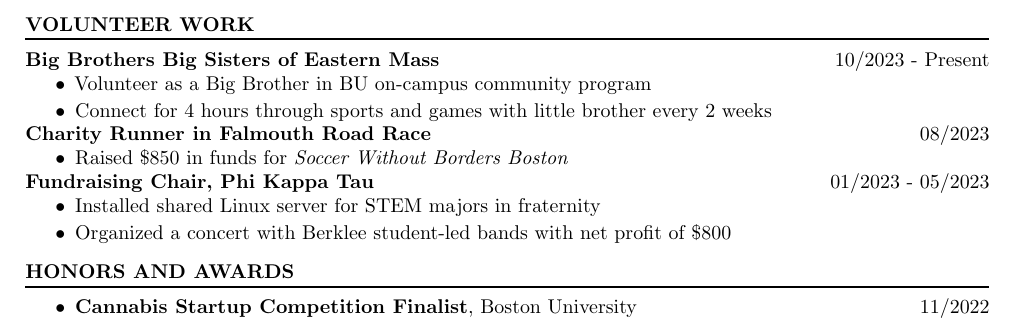
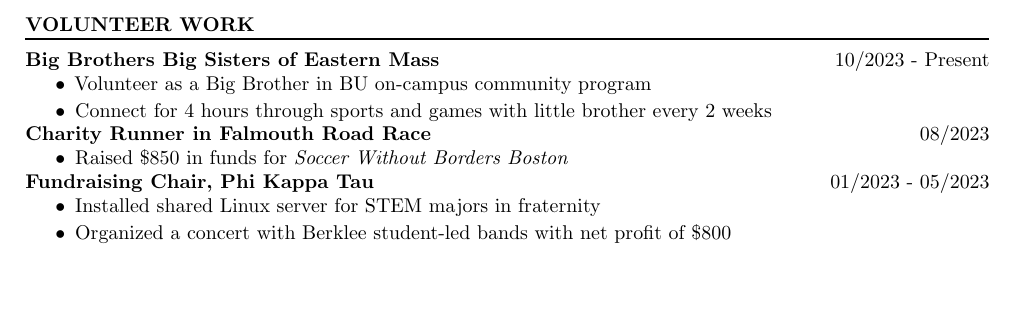
Before and after one commit to rkulskis/rkulskis.github.io, a LaTeX CV (resume/rossMikulskisResume.tex): part of page 2 of 2, cut so that both start at the same text, the shorter picture padded with empty space. Compiled offline with pdfLaTeX.

Commit message:
fix: resume

```diff
--- a/resume/rossMikulskisResume.tex
+++ b/resume/rossMikulskisResume.tex
@@ -119,12 +119,12 @@ manuscript in preparation for RTAS '25
 
 
   % -----------AWARDS-----------------
-  \section{HONORS AND AWARDS}
-  \vspace{-0.75em}
-  \begin{itemize}{
-    \item \honor{Cannabis Startup Competition Finalist}{Boston University}{11/2022}
-    }
-  \end{itemize}
+  % \section{HONORS AND AWARDS}
+  % \vspace{-0.75em}
+  % \begin{itemize}{
+    % \item \honor{Cannabis Startup Competition Finalist}{Boston University}{11/2022}
+    % }
+  % \end{itemize}
 
 \end{FlushLeft}
 \end{document}
```
Also changed, not shown: resume/rossMikulskisResume.pdf.
